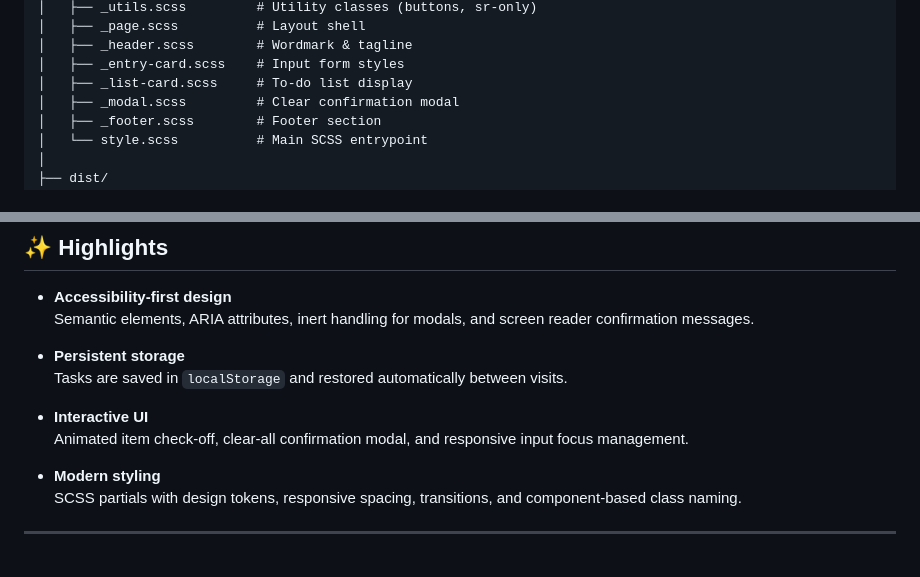
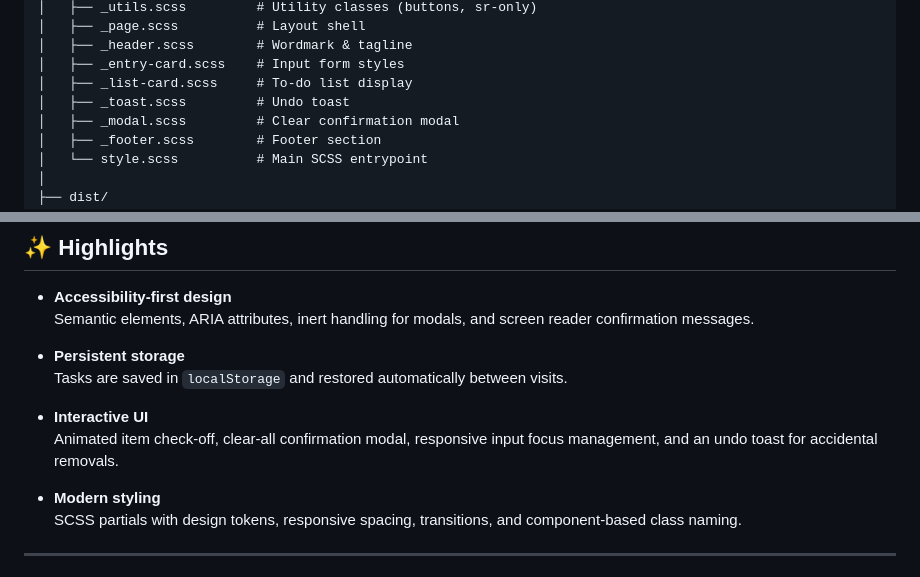
Before and after one commit to jjmginon/watodo-app, a Markdown page: README.md, 2 parts joined by grey strips. Rendered like a GitHub page.

Commit message:
docs(readme): document undo toast feature
- Add `_toast.scss` to the documented project structure.
- Mention the undo toast in the interactive UI highlights.
- Describe the toast as a way to recover accidental removals.

```diff
--- a/README.md
+++ b/README.md
@@ -35,6 +35,7 @@ watodo-app/
 │   ├── _header.scss        # Wordmark & tagline
 │   ├── _entry-card.scss    # Input form styles
 │   ├── _list-card.scss     # To-do list display
+│   ├── _toast.scss         # Undo toast
 │   ├── _modal.scss         # Clear confirmation modal
 │   ├── _footer.scss        # Footer section
 │   └── style.scss          # Main SCSS entrypoint
@@ -61,7 +62,7 @@ watodo-app/
   Tasks are saved in `localStorage` and restored automatically between visits.
 
 - **Interactive UI**
-  Animated item check‑off, clear‑all confirmation modal, and responsive input focus management.
+  Animated item check‑off, clear‑all confirmation modal, responsive input focus management, and an undo toast for accidental removals.
 
 - **Modern styling**
   SCSS partials with design tokens, responsive spacing, transitions, and component‑based class naming.
```
